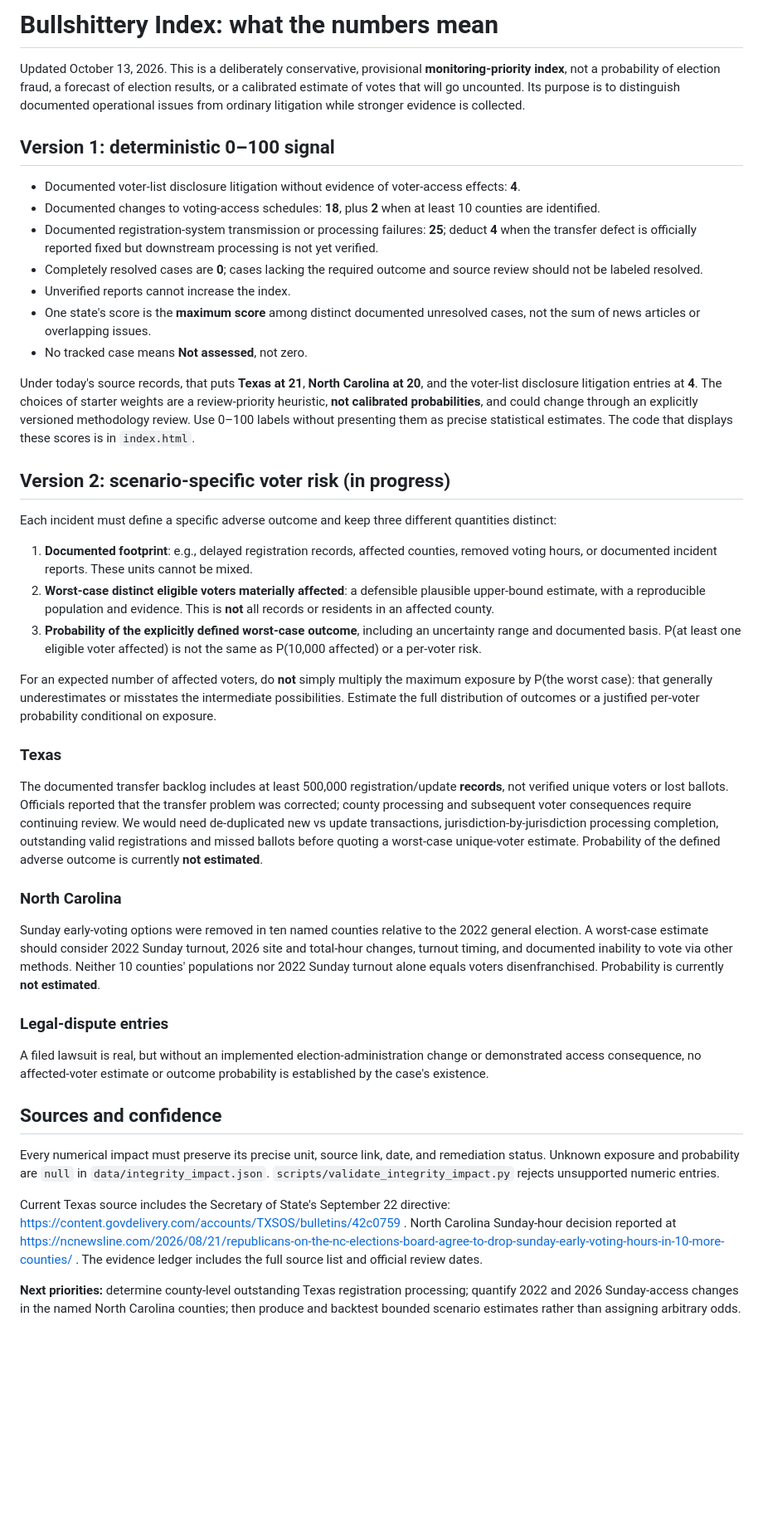
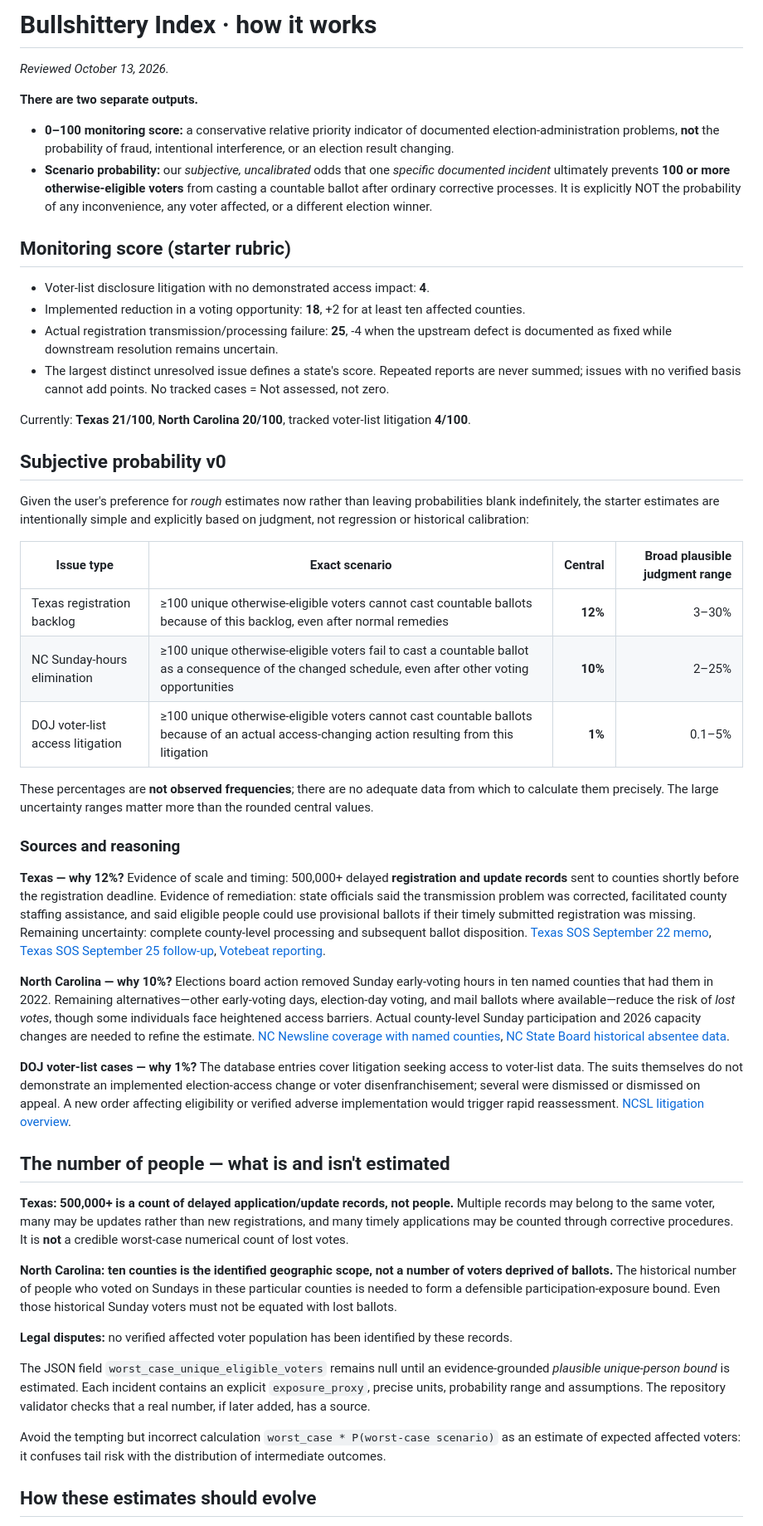
Before and after one commit to jmon18-rgb/Election-Command-Center, a Markdown page: BULLSHITTERY.md, the part around one of its changes. Shown at 83% size. Rendered like a GitHub page; blank space fills up the shorter version.

Commit message:
Document subjective 12/10/1 likelihood scenarios with explicit evidence, ranges and limitations

```diff
--- a/BULLSHITTERY.md
+++ b/BULLSHITTERY.md
@@ -1,42 +1,52 @@
-# Bullshittery Index: what the numbers mean
+# Bullshittery Index · how it works
 
-Updated October 13, 2026. This is a deliberately conservative, provisional **monitoring-priority index**, not a probability of election fraud, a forecast of election results, or a calibrated estimate of votes that will go uncounted. Its purpose is to distinguish documented operational issues from ordinary litigation while stronger evidence is collected.
+_Reviewed October 13, 2026._
 
-## Version 1: deterministic 0–100 signal
+**There are two separate outputs.**
 
-- Documented voter-list disclosure litigation without evidence of voter-access effects: **4**.
-- Documented changes to voting-access schedules: **18**, plus **2** when at least 10 counties are identified.
-- Documented registration-system transmission or processing failures: **25**; deduct **4** when the transfer defect is officially reported fixed but downstream processing is not yet verified.
-- Completely resolved cases are **0**; cases lacking the required outcome and source review should not be labeled resolved.
-- Unverified reports cannot increase the index.
-- One state's score is the **maximum score** among distinct documented unresolved cases, not the sum of news articles or overlapping issues.
-- No tracked case means **Not assessed**, not zero.
+- **0–100 monitoring score:** a conservative relative priority indicator of documented election-administration problems, **not** the probability of fraud, intentional interference, or an election result changing.
+- **Scenario probability:** our *subjective, uncalibrated* odds that one *specific documented incident* ultimately prevents **100 or more otherwise-eligible voters** from casting a countable ballot after ordinary corrective processes. It is explicitly NOT the probability of any inconvenience, any voter affected, or a different election winner.
 
-Under today's source records, that puts **Texas at 21**, **North Carolina at 20**, and the voter-list disclosure litigation entries at **4**. The choices of starter weights are a review-priority heuristic, **not calibrated probabilities**, and could change through an explicitly versioned methodology review. Use 0–100 labels without presenting them as precise statistical estimates. The code that displays these scores is in `index.html`.
+## Monitoring score (starter rubric)
 
-## Version 2: scenario-specific voter risk (in progress)
+- Voter-list disclosure litigation with no demonstrated access impact: **4**.
+- Implemented reduction in a voting opportunity: **18**, +2 for at least ten affected counties.
+- Actual registration transmission/processing failure: **25**, -4 when the upstream defect is documented as fixed while downstream resolution remains uncertain.
+- The largest distinct unresolved issue defines a state's score. Repeated reports are never summed; issues with no verified basis cannot add points. No tracked cases = Not assessed, not zero.
 
-Each incident must define a specific adverse outcome and keep three different quantities distinct:
+Currently: **Texas 21/100**, **North Carolina 20/100**, tracked voter-list litigation **4/100**.
 
-1. **Documented footprint**: e.g., delayed registration records, affected counties, removed voting hours, or documented incident reports. These units cannot be mixed.
-2. **Worst-case distinct eligible voters materially affected**: a defensible plausible upper-bound estimate, with a reproducible population and evidence. This is **not** all records or residents in an affected county.
-3. **Probability of the explicitly defined worst-case outcome**, including an uncertainty range and documented basis. P(at least one eligible voter affected) is not the same as P(10,000 affected) or a per-voter risk.
+## Subjective probability v0
 
-For an expected number of affected voters, do **not** simply multiply the maximum exposure by P(the worst case): that generally underestimates or misstates the intermediate possibilities. Estimate the full distribution of outcomes or a justified per-voter probability conditional on exposure.
+Given the user's preference for *rough* estimates now rather than leaving probabilities blank indefinitely, the starter estimates are intentionally simple and explicitly based on judgment, not regression or historical calibration:
 
-### Texas
-The documented transfer backlog includes at least 500,000 registration/update **records**, not verified unique voters or lost ballots. Officials reported that the transfer problem was corrected; county processing and subsequent voter consequences require continuing review. We would need de-duplicated new vs update transactions, jurisdiction-by-jurisdiction processing completion, outstanding valid registrations and missed ballots before quoting a worst-case unique-voter estimate. Probability of the defined adverse outcome is currently **not estimated**.
+| Issue type | Exact scenario | Central | Broad plausible judgment range |
+|---|---|---:|---:|
+| Texas registration backlog | ≥100 unique otherwise-eligible voters cannot cast countable ballots because of this backlog, even after normal remedies | **12%** | 3–30% |
+| NC Sunday-hours elimination | ≥100 unique otherwise-eligible voters fail to cast a countable ballot as a consequence of the changed schedule, even after other voting opportunities | **10%** | 2–25% |
+| DOJ voter-list access litigation | ≥100 unique otherwise-eligible voters cannot cast countable ballots because of an actual access-changing action resulting from this litigation | **1%** | 0.1–5% |
 
-### North Carolina
-Sunday early-voting options were removed in ten named counties relative to the 2022 general election. A worst-case estimate should consider 2022 Sunday turnout, 2026 site and total-hour changes, turnout timing, and documented inability to vote via other methods. Neither 10 counties' populations nor 2022 Sunday turnout alone equals voters disenfranchised. Probability is currently **not estimated**.
+These percentages are **not observed frequencies**; there are no adequate data from which to calculate them precisely. The large uncertainty ranges matter more than the rounded central values.
 
-### Legal-dispute entries
-A filed lawsuit is real, but without an implemented election-administration change or demonstrated access consequence, no affected-voter estimate or outcome probability is established by the case's existence.
+### Sources and reasoning
 
-## Sources and confidence
+**Texas — why 12%?** Evidence of scale and timing: 500,000+ delayed **registration and update records** sent to counties shortly before the registration deadline. Evidence of remediation: state officials said the transmission problem was corrected, facilitated county staffing assistance, and said eligible people could use provisional ballots if their timely submitted registration was missing. Remaining uncertainty: complete county-level processing and subsequent ballot disposition. [Texas SOS September 22 memo](https://content.govdelivery.com/accounts/TXSOS/bulletins/42c0759), [Texas SOS September 25 follow-up](https://content.govdelivery.com/accounts/TXSOS/bulletins/42c9345), [Votebeat reporting](https://www.texastribune.org/2026/10/05/texas-voter-registration-backlog-county-frustration/).
 
-Every numerical impact must preserve its precise unit, source link, date, and remediation status. Unknown exposure and probability are `null` in `data/integrity_impact.json`. `scripts/validate_integrity_impact.py` rejects unsupported numeric entries.
+**North Carolina — why 10%?** Elections board action removed Sunday early-voting hours in ten named counties that had them in 2022. Remaining alternatives—other early-voting days, election-day voting, and mail ballots where available—reduce the risk of *lost votes*, though some individuals face heightened access barriers. Actual county-level Sunday participation and 2026 capacity changes are needed to refine the estimate. [NC Newsline coverage with named counties](https://ncnewsline.com/2026/08/21/republicans-on-the-nc-elections-board-agree-to-drop-sunday-early-voting-hours-in-10-more-counties/), [NC State Board historical absentee data](https://www.ncsbe.gov/results-data/absentee-and-provisional-data).
 
-Current Texas source includes the Secretary of State's September 22 directive: https://content.govdelivery.com/accounts/TXSOS/bulletins/42c0759 . North Carolina Sunday-hour decision reported at https://ncnewsline.com/2026/08/21/republicans-on-the-nc-elections-board-agree-to-drop-sunday-early-voting-hours-in-10-more-counties/ . The evidence ledger includes the full source list and official review dates.
+**DOJ voter-list cases — why 1%?** The database entries cover litigation seeking access to voter-list data. The suits themselves do not demonstrate an implemented election-access change or voter disenfranchisement; several were dismissed or dismissed on appeal. A new order affecting eligibility or verified adverse implementation would trigger rapid reassessment. [NCSL litigation overview](https://www.ncsl.org/elections-and-campaigns/federal-requests-for-statewide-voter-lists).
 
-**Next priorities:** determine county-level outstanding Texas registration processing; quantify 2022 and 2026 Sunday-access changes in the named North Carolina counties; then produce and backtest bounded scenario estimates rather than assigning arbitrary odds.
+## The number of people — what is and isn't estimated
+
+**Texas: 500,000+ is a count of delayed application/update records, not people.** Multiple records may belong to the same voter, many may be updates rather than new registrations, and many timely applications may be counted through corrective procedures. It is **not** a credible worst-case numerical count of lost votes.
+
+**North Carolina: ten counties is the identified geographic scope, not a number of voters deprived of ballots.** The historical number of people who voted on Sundays in these particular counties is needed to form a defensible participation-exposure bound. Even those historical Sunday voters must not be equated with lost ballots.
+
+**Legal disputes:** no verified affected voter population has been identified by these records.
+
+The JSON field `worst_case_unique_eligible_voters` remains null until an evidence-grounded *plausible unique-person bound* is estimated. Each incident contains an explicit `exposure_proxy`, precise units, probability range and assumptions. The repository validator checks that a real number, if later added, has a source.
+
+Avoid the tempting but incorrect calculation `worst_case * P(worst-case scenario)` as an estimate of expected affected voters: it confuses tail risk with the distribution of intermediate outcomes.
+
+## How these estimates should evolve
+
```
Also changed, not shown: other parts of BULLSHITTERY.md (+6 -0 lines).
